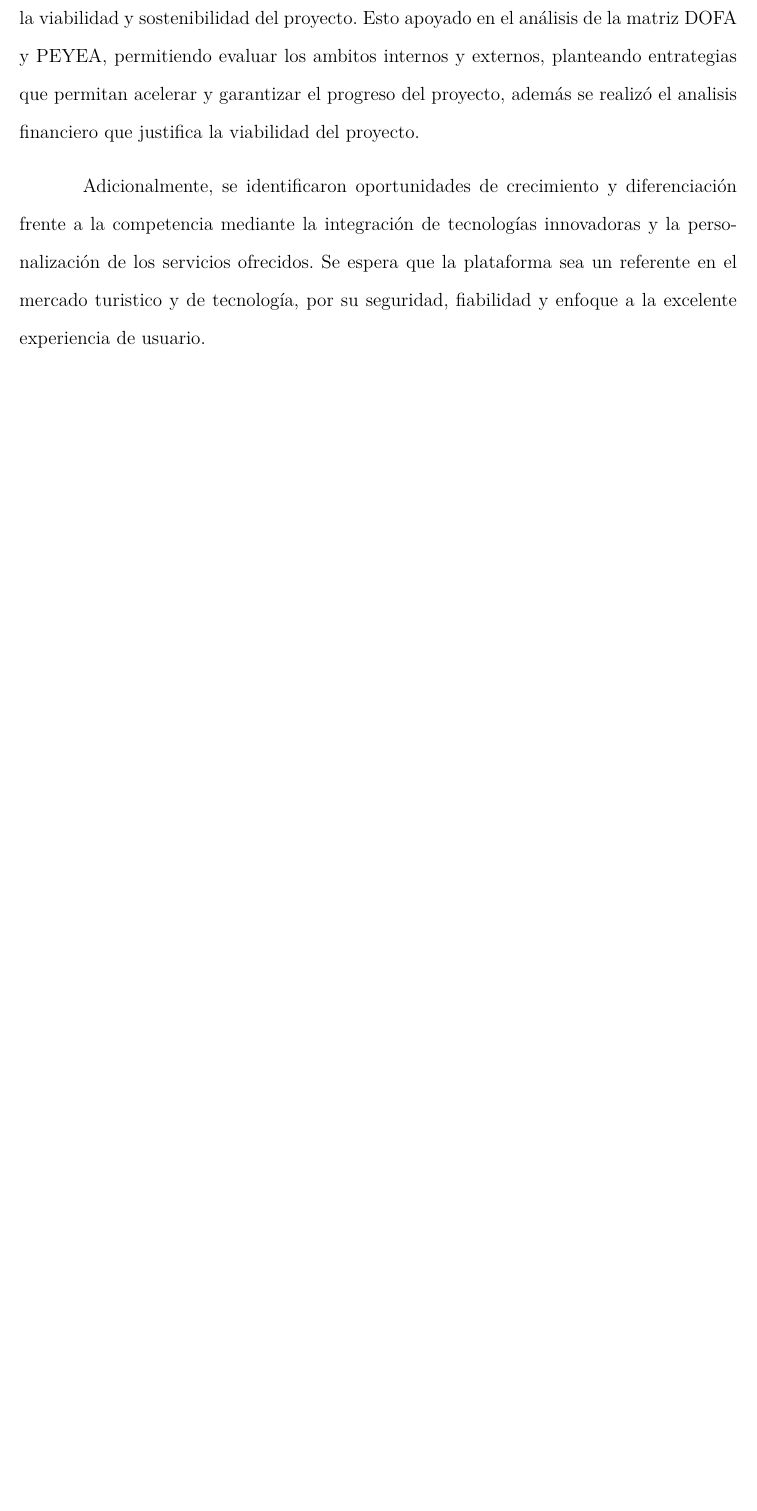
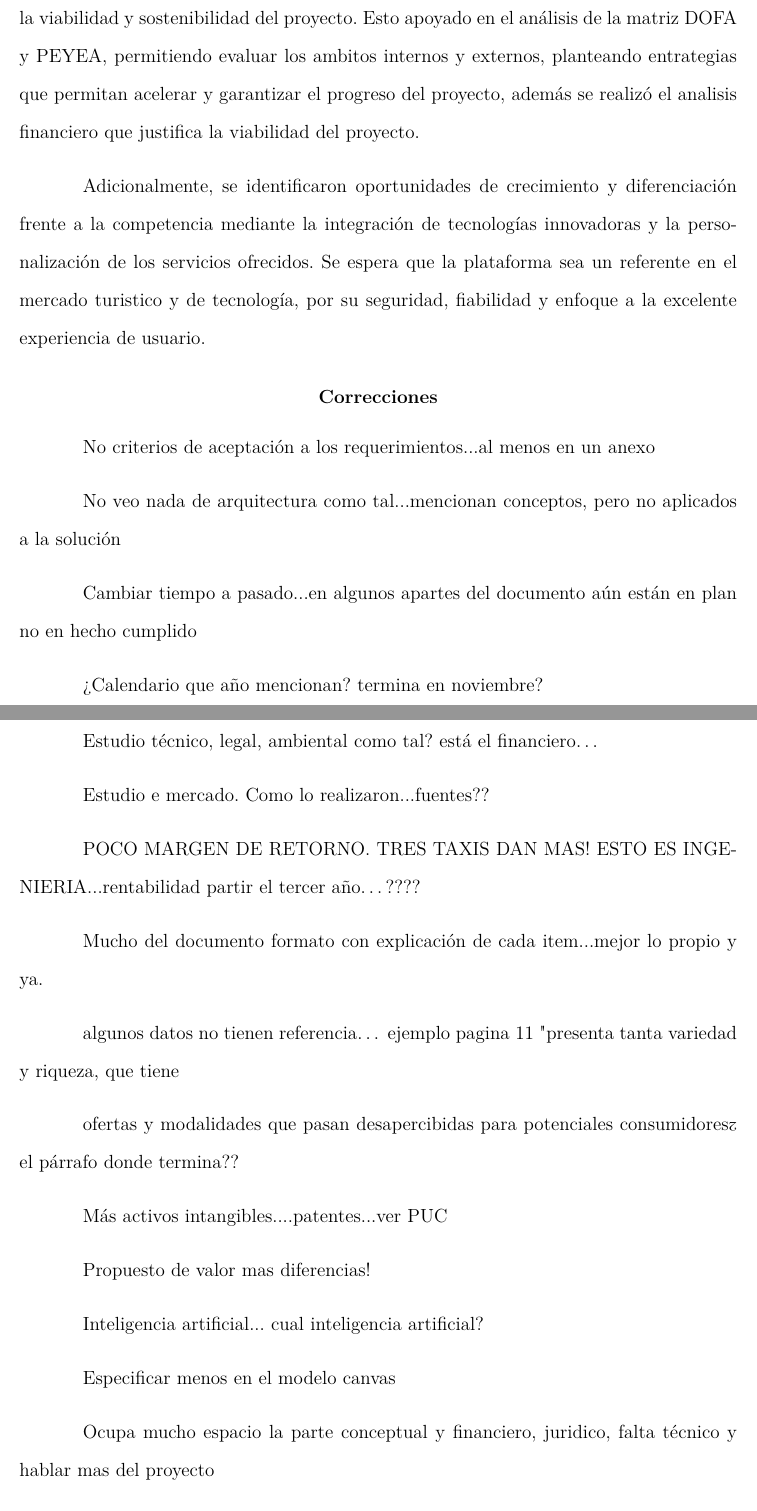
Before and after one commit to anfebeba2001/Emprendimiento-Latex, a LaTeX paper (main.tex, which reads Content/000.Correcciones/Correcciones.tex): part of page 10 of 101 before the commit and two parts of pages 10 and 11 of 103 after it, the two joined at a grey line, cut so that both start at the same text, the shorter picture padded with empty space. Compiled offline with pdfLaTeX.

Commit message:
corrections added

```diff
--- /dev/null
+++ b/Content/000.Correcciones/Correcciones.tex
@@ -0,0 +1,36 @@
+\section{Correcciones}
+
+
+No criterios de aceptación a los requerimientos...al menos en un anexo
+
+No veo nada de arquitectura como tal...mencionan conceptos, pero no aplicados a la solución
+
+Cambiar tiempo a pasado...en algunos apartes del documento aún están en plan no en hecho cumplido
+
+¿Calendario que año mencionan? termina en noviembre?
+
+Estudio técnico, legal, ambiental como tal? está el financiero…
+
+Estudio e mercado. Como lo realizaron...fuentes??
+
+POCO MARGEN DE RETORNO. TRES TAXIS DAN MAS! ESTO ES INGENIERIA...rentabilidad partir el tercer año…????
+
+Mucho del documento formato con explicación de cada item...mejor lo propio y ya.
+
+algunos datos no tienen referencia… ejemplo pagina 11 "presenta tanta variedad y riqueza, que tiene
+
+ ofertas y modalidades que pasan desapercibidas para potenciales consumidores" y el párrafo donde termina??
+
+Más activos intangibles....patentes...ver PUC
+
+Propuesto de valor mas diferencias!
+
+Inteligencia artificial... cual inteligencia artificial?
+
+Especificar menos en el modelo canvas
+
+Ocupa mucho espacio la parte conceptual y financiero, juridico, falta técnico y hablar mas del proyecto
+
+Errores de ortografía, comas inicios con mayusculas
+
+3 años de ganancia es mucho tiempo para recuperar la inversión, expresar entonces de donde estaría mas la ganancia, tal vez a utilidad no sea tan alta pero es demasiado segura porque tiene muy contemplados los riesgos y costos esporadicos que podrian hacer temblar otros proyectos.
```
Also changed, not shown: Content/index.tex (+2 -0 lines), 11 other files.
